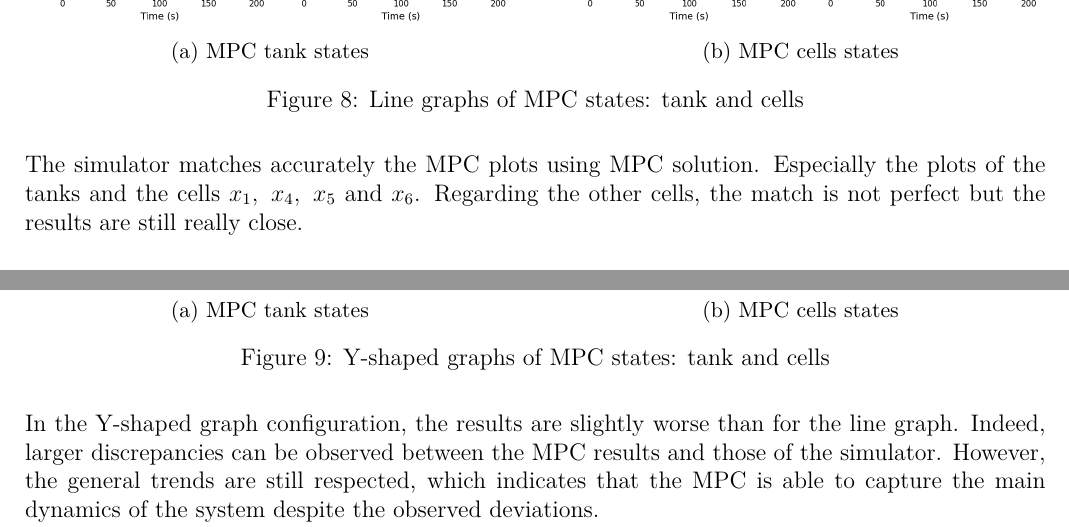
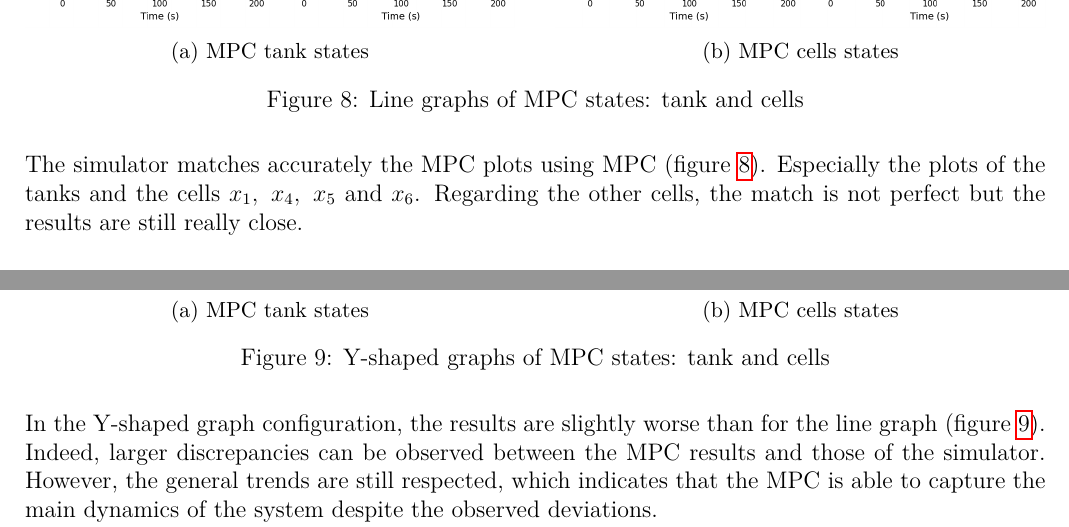
Before and after one commit to delincta/IntegratorProject, a LaTeX document (report/RapportProjet.tex): two parts of page 12 of 15, joined at a grey line, cut so that both start at the same text. Compiled offline with pdfLaTeX.

Commit message:
ajout citation figures

```diff
--- a/report/RapportProjet.tex
+++ b/report/RapportProjet.tex
@@ -400,6 +400,6 @@ The MPC is run over a finite horizon of 200 for 2000 iterations.
 \end{figure}
 
-The simulator matches accurately the MPC plots using MPC solution. Especially the plots of the tanks and the cells $x_1,\ x_4,\ x_5$ and $x_6$. Regarding the other cells, the match is not perfect but the results are still really close.
+The simulator matches accurately the MPC plots using MPC (figure~\ref{fig:MPC_states_linegraph_verif}). Especially the plots of the tanks and the cells $x_1,\ x_4,\ x_5$ and $x_6$. Regarding the other cells, the match is not perfect but the results are still really close.
 
 \subsubsection{Y-shaped graph}
 
@@ -425,7 +425,7 @@ The simulator matches accurately the MPC plots using MPC solution. Especially th
     \label{fig:MPC_states_many_cells}
 \end{figure}
 
-In the Y-shaped graph configuration, the results are slightly worse than for the line graph. Indeed, larger discrepancies can be observed between the MPC results and those of the simulator. However, the general trends are still respected, which indicates that the MPC is able to capture the main dynamics of the system despite the observed deviations.
+In the Y-shaped graph configuration, the results are slightly worse than for the line graph (figure~\ref{fig:MPC_states_many_cells}). Indeed, larger discrepancies can be observed between the MPC results and those of the simulator. However, the general trends are still respected, which indicates that the MPC is able to capture the main dynamics of the system despite the observed deviations.
 
 To conclude, these results show that the previously performed convex relaxations do not distort the model dynamics. Therefore, the MPC solution can be found by controlling the vehicles' speed.
 
```
Also changed, not shown: report/RapportProjet.tex (2 more changed lines).
